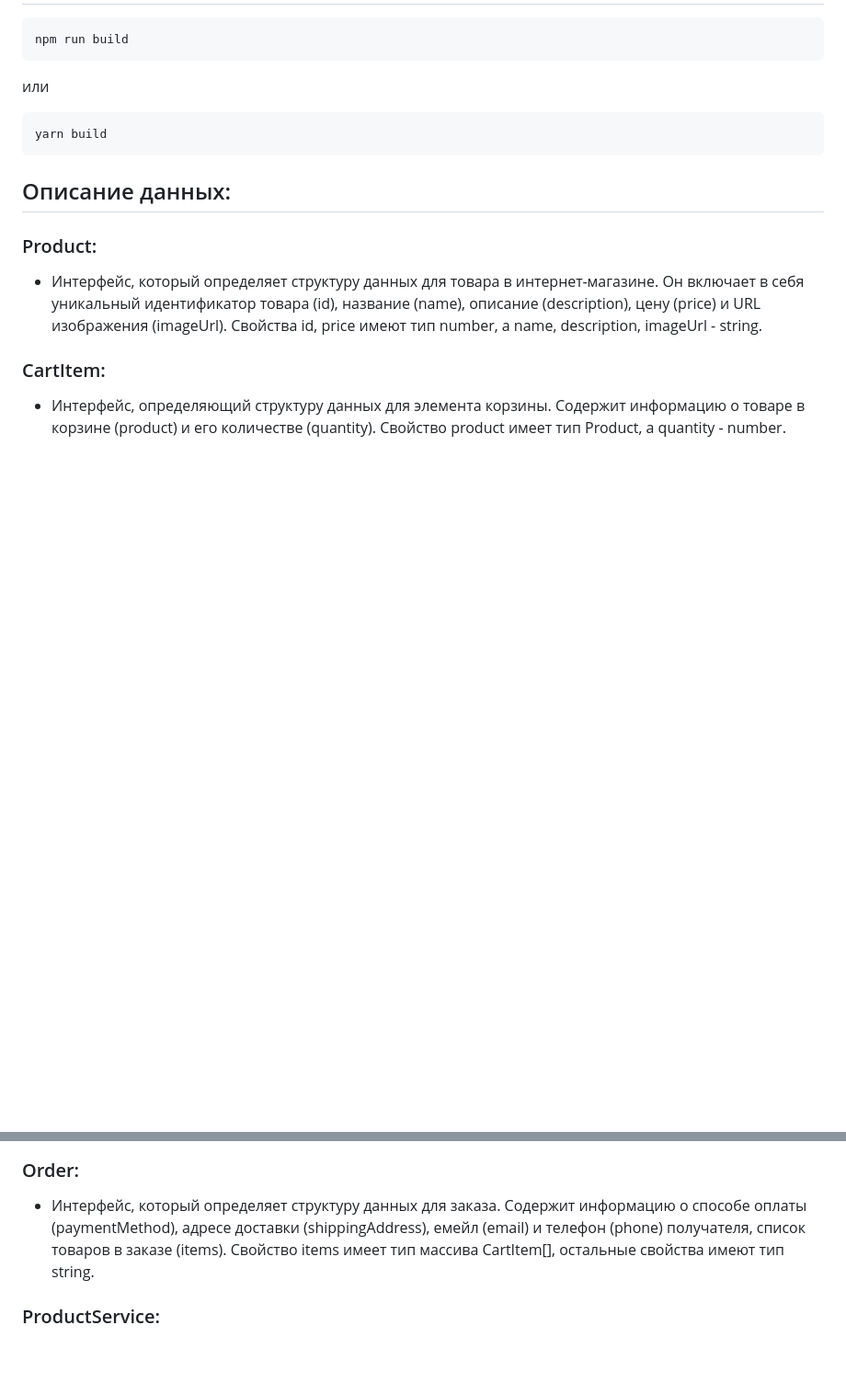
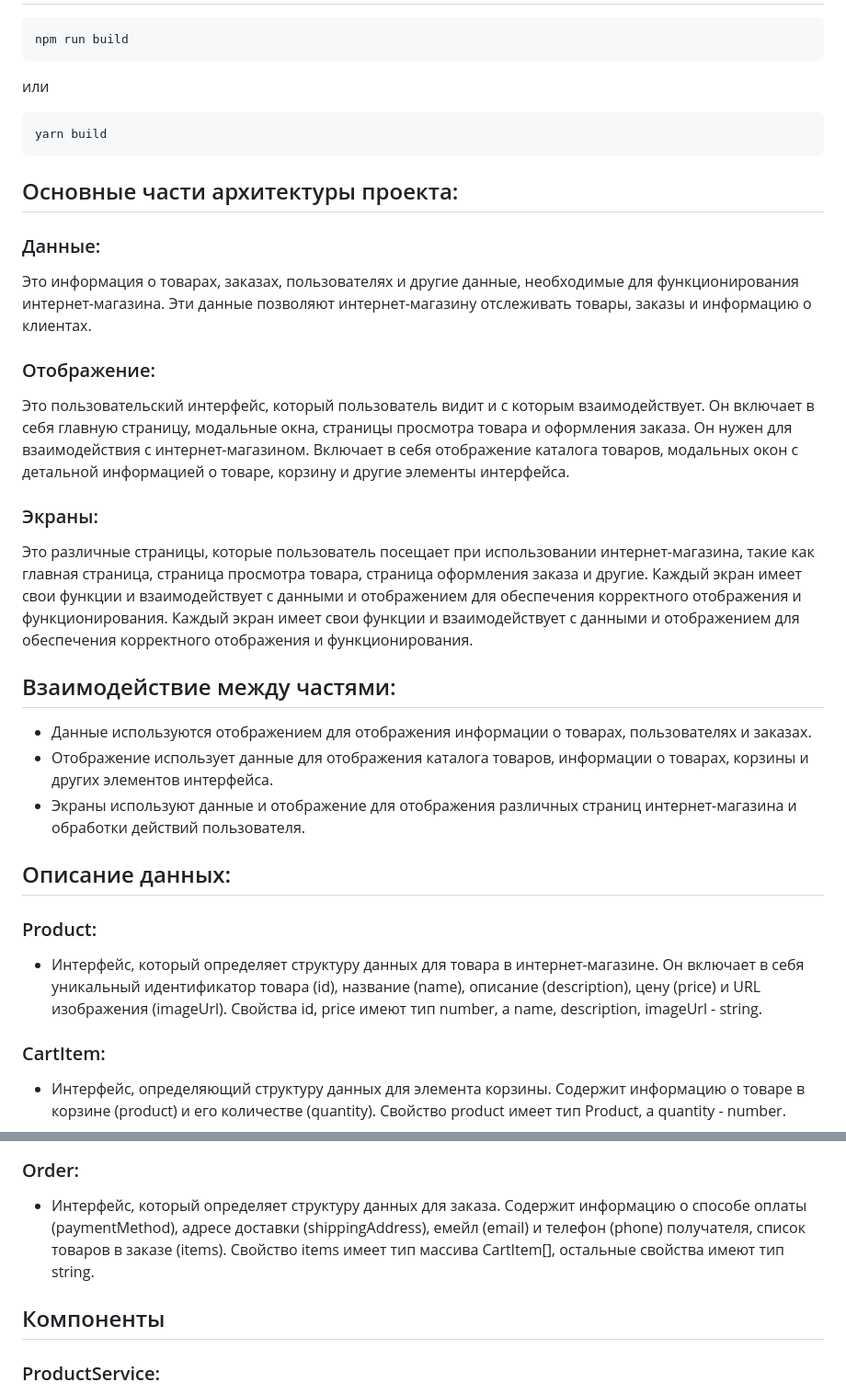
Before and after one commit to itsbestusername/web-larek-frontend, a Markdown page: README.md, 2 parts joined by grey strips. Shown at 92% size. Drawn GitHub-style; blank space fills up the shorter version.

````diff
--- a/README.md
+++ b/README.md
@@ -41,6 +41,19 @@ npm run build
 yarn build
 ```
 
+## Основные части архитектуры проекта:
+### Данные:
+ Это информация о товарах, заказах, пользователях и другие данные, необходимые для функционирования интернет-магазина. Эти данные позволяют интернет-магазину отслеживать товары, заказы и информацию о клиентах.
+### Отображение:
+Это пользовательский интерфейс, который пользователь видит и с которым взаимодействует. Он включает в себя главную страницу, модальные окна, страницы просмотра товара и оформления заказа. Он нужен для взаимодействия с интернет-магазином. Включает в себя отображение каталога товаров, модальных окон с детальной информацией о товаре, корзину и другие элементы интерфейса.
+### Экраны:
+Это различные страницы, которые пользователь посещает при использовании интернет-магазина, такие как главная страница, страница просмотра товара, страница оформления заказа и другие. Каждый экран имеет свои функции и взаимодействует с данными и отображением для обеспечения корректного отображения и функционирования. Каждый экран имеет свои функции и взаимодействует с данными и отображением для обеспечения корректного отображения и функционирования.
+
+## Взаимодействие между частями:
+- Данные используются отображением для отображения информации о товарах, пользователях и заказах.
+- Отображение использует данные для отображения каталога товаров, информации о товарах, корзины и других элементов интерфейса.
+- Экраны используют данные и отображение для отображения различных страниц интернет-магазина и обработки действий пользователя.
+
 ## Описание данных:
 ### Product:
 - Интерфейс, который определяет структуру данных для товара в интернет-магазине. Он включает в себя уникальный идентификатор товара (id), название (name), описание (description), цену (price) и URL изображения (imageUrl). Свойства id, price имеют тип number, а name, description, imageUrl - string.
@@ -51,6 +64,7 @@ yarn build
 ### Order:
 - Интерфейс, который определяет структуру данных для заказа. Содержит информацию о способе оплаты (paymentMethod), адресе доставки (shippingAddress), емейл (email) и телефон (phone) получателя, список товаров в заказе (items). Свойство items имеет тип массива CartItem[], остальные свойства имеют тип string.
 
+## Компоненты
 ### ProductService:
 - Класс, предоставляющий метод getProducts для работы с товарами.
 Он отправляет запрос на сервер и возвращает массив карточек.
````
